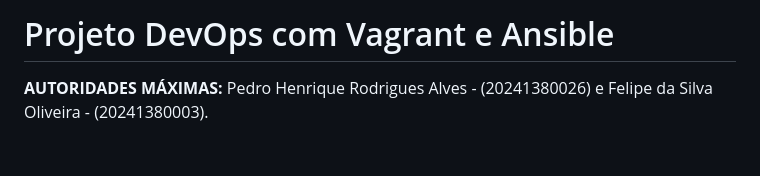
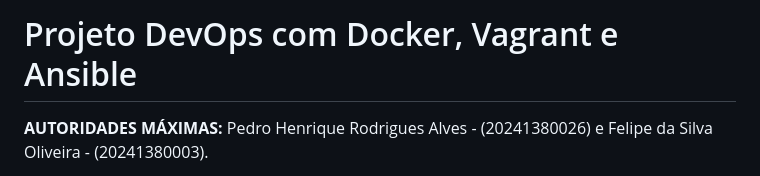
Before and after one commit to pedro-rodriguesalves/projeto_docker_vagrant_ansible, a Markdown page: README.md, the part around the change. GitHub-like rendering; blank space fills up the shorter version.

Commit message:
Adicionando a Documentação do Projeto.

```diff
--- a/README.md
+++ b/README.md
@@ -1,4 +1,4 @@
-# Projeto DevOps com Vagrant e Ansible
+# Projeto DevOps com Docker, Vagrant e Ansible
 
 **AUTORIDADES MÁXIMAS:** Pedro Henrique Rodrigues Alves - (20241380026) e Felipe da Silva Oliveira - (20241380003).
 
```
